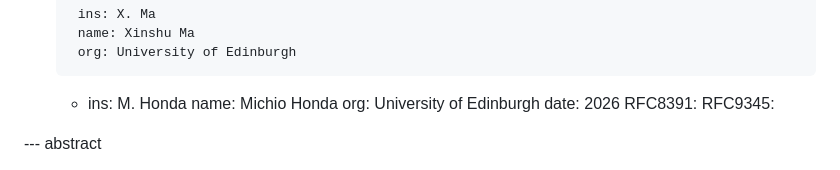
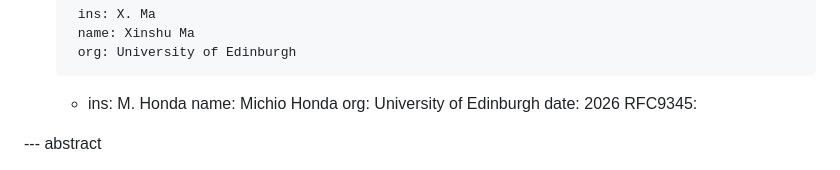
Before and after one commit to uoenoplab/looma-id, a Markdown page: draft-ma-cfrg-looma-00.md, the part around the change. GitHub-like rendering.

Commit message:
remove unreferred reference RFC8391

```diff
--- a/draft-ma-cfrg-looma-00.md
+++ b/draft-ma-cfrg-looma-00.md
@@ -43,7 +43,6 @@ informative:
         name: Michio Honda
         org: University of Edinburgh
     date: 2026
-  RFC8391:
   RFC9345:
 
 --- abstract
```
